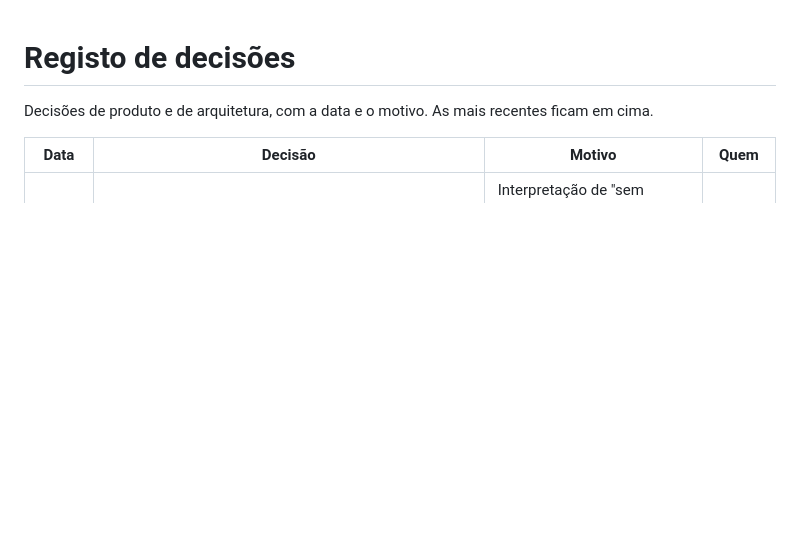
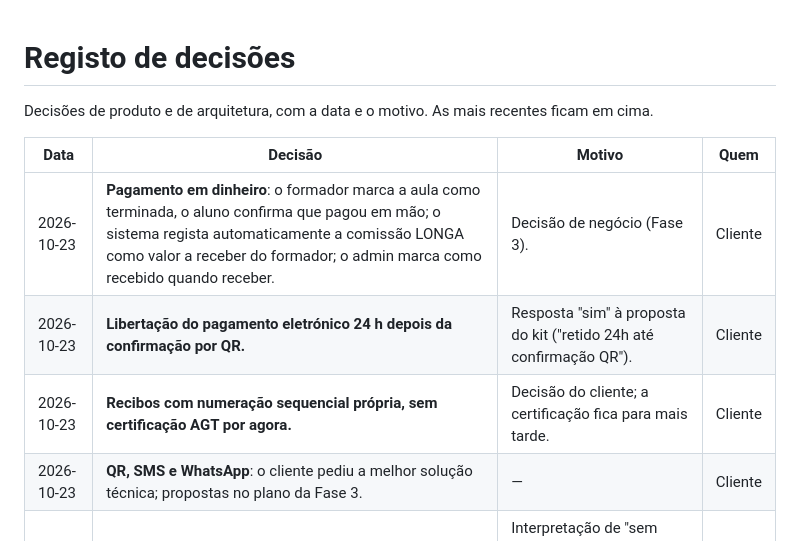
Before and after one commit to avnntantamudev/Longa, a Markdown page: docs/decisions.md, the part around the change. Drawn GitHub-style; blank space fills up the shorter version.

Commit message:
docs: record client decisions for Phase 3 (cash flow, 24h release, receipt numbering)
Co-Authored-By: Claude Opus 5.5 <noreply@anthropic.com>

```diff
--- a/docs/decisions.md
+++ b/docs/decisions.md
@@ -4,6 +4,10 @@ Decisões de produto e de arquitetura, com a data e o motivo. As mais recentes f
 
 | Data | Decisão | Motivo | Quem |
 |---|---|---|---|
+| 2026-10-23 | **Pagamento em dinheiro**: o formador marca a aula como terminada, o aluno confirma que pagou em mão; o sistema regista automaticamente a comissão LONGA como valor a receber do formador; o admin marca como recebido quando receber. | Decisão de negócio (Fase 3). | Cliente |
+| 2026-10-23 | **Libertação do pagamento eletrónico 24 h depois da confirmação por QR.** | Resposta "sim" à proposta do kit ("retido 24h até confirmação QR"). | Cliente |
+| 2026-10-23 | **Recibos com numeração sequencial própria, sem certificação AGT por agora.** | Decisão do cliente; a certificação fica para mais tarde. | Cliente |
+| 2026-10-23 | **QR, SMS e WhatsApp**: o cliente pediu a melhor solução técnica; propostas no plano da Fase 3. | — | Cliente |
 | 2026-10-23 | **Chat sem contactos**: telefones e e-mails escritos no chat são substituídos por "[contacto escondido]" (configurável, `LONGA_CHAT_MASK_CONTACTS`). | Interpretação de "sem partilha de contactos nesta fase além do chat"; mantém a relação dentro da LONGA. **A confirmar com o cliente.** | Equipa |
 | 2026-10-23 | **Pedidos online** ignoram a distância (ordenam só pelo score) e exigem formadores com a modalidade online; os presenciais exigem modalidade presencial. | Um raio de 5 km não faz sentido numa aula online. | Equipa |
 | 2026-10-23 | **Conflito de horário**: formador com aula marcada a ±2 h da hora pedida não recebe a oferta (`LONGA_MATCHING_CONFLICT_WINDOW`). | Evitar aceitar duas aulas sobrepostas; a duração da aula ainda não existe no modelo. | Equipa |
```
